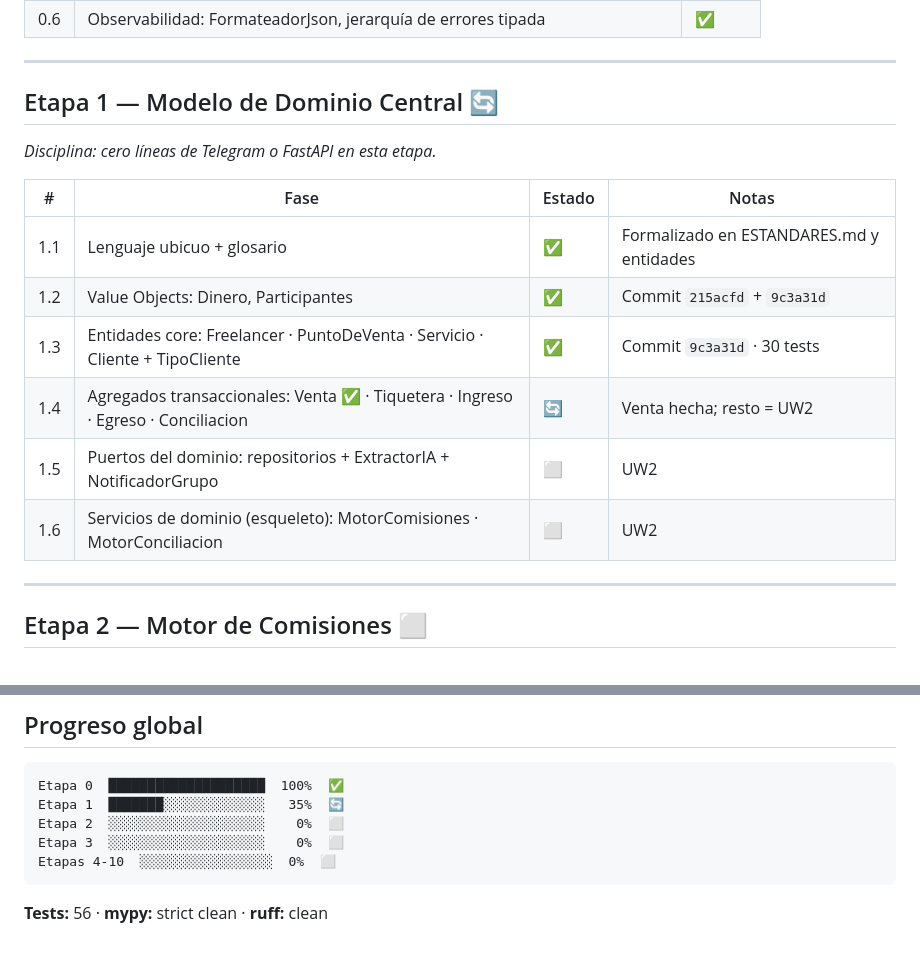
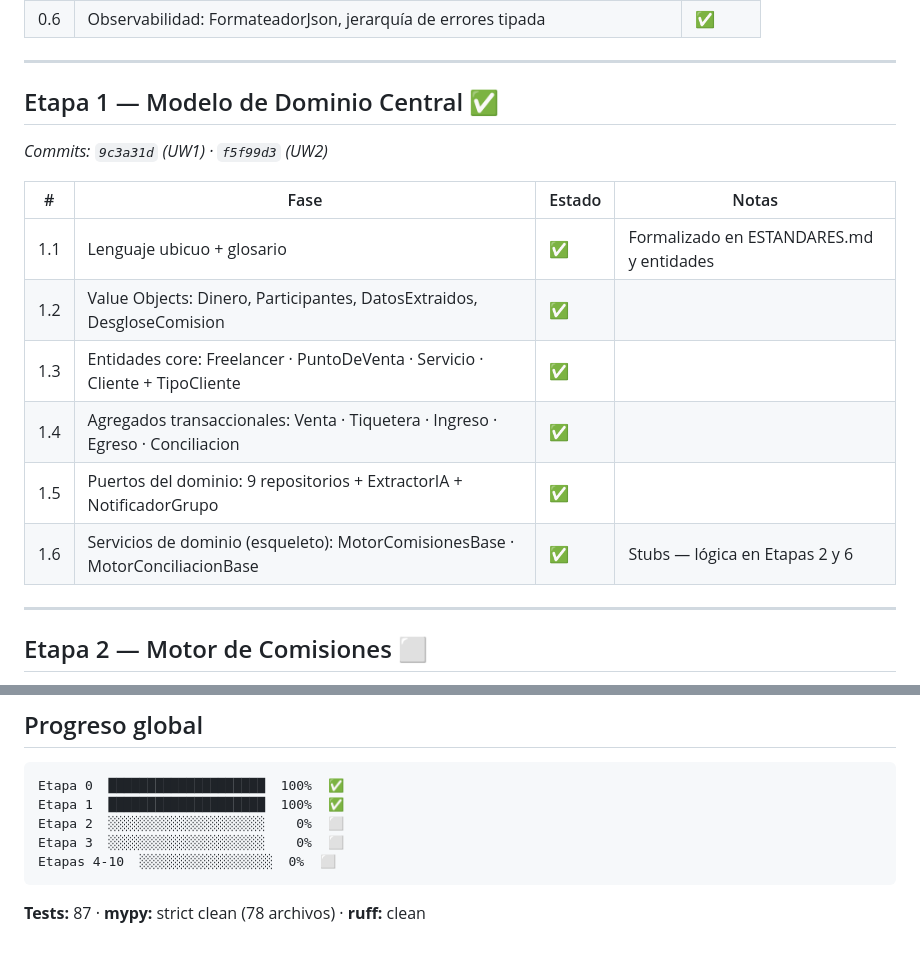
Before and after one commit to ex4cto/ex4ctoreservas, a Markdown page: docs/ROADMAP.md, 2 parts joined by grey strips. GitHub-like rendering.

Commit message:
docs(roadmap): mark Etapa 1 complete, update test count to 87

````diff
--- a/docs/ROADMAP.md
+++ b/docs/ROADMAP.md
@@ -19,17 +19,17 @@
 
 ---
 
-## Etapa 1 — Modelo de Dominio Central 🔄
-*Disciplina: cero líneas de Telegram o FastAPI en esta etapa.*
+## Etapa 1 — Modelo de Dominio Central ✅
+*Commits: `9c3a31d` (UW1) · `f5f99d3` (UW2)*
 
 | # | Fase | Estado | Notas |
 |---|------|--------|-------|
 | 1.1 | Lenguaje ubicuo + glosario | ✅ | Formalizado en ESTANDARES.md y entidades |
-| 1.2 | Value Objects: Dinero, Participantes | ✅ | Commit `215acfd` + `9c3a31d` |
-| 1.3 | Entidades core: Freelancer · PuntoDeVenta · Servicio · Cliente + TipoCliente | ✅ | Commit `9c3a31d` · 30 tests |
-| 1.4 | Agregados transaccionales: Venta ✅ · Tiquetera · Ingreso · Egreso · Conciliacion | 🔄 | Venta hecha; resto = UW2 |
-| 1.5 | Puertos del dominio: repositorios + ExtractorIA + NotificadorGrupo | ⬜ | UW2 |
-| 1.6 | Servicios de dominio (esqueleto): MotorComisiones · MotorConciliacion | ⬜ | UW2 |
+| 1.2 | Value Objects: Dinero, Participantes, DatosExtraidos, DesgloseComision | ✅ | |
+| 1.3 | Entidades core: Freelancer · PuntoDeVenta · Servicio · Cliente + TipoCliente | ✅ | |
+| 1.4 | Agregados transaccionales: Venta · Tiquetera · Ingreso · Egreso · Conciliacion | ✅ | |
+| 1.5 | Puertos del dominio: 9 repositorios + ExtractorIA + NotificadorGrupo | ✅ | |
+| 1.6 | Servicios de dominio (esqueleto): MotorComisionesBase · MotorConciliacionBase | ✅ | Stubs — lógica en Etapas 2 y 6 |
 
 ---
 
@@ -147,10 +147,10 @@
 
 ```
 Etapa 0  ████████████████████  100%  ✅
-Etapa 1  ███████░░░░░░░░░░░░░   35%  🔄
+Etapa 1  ████████████████████  100%  ✅
 Etapa 2  ░░░░░░░░░░░░░░░░░░░░    0%  ⬜
 Etapa 3  ░░░░░░░░░░░░░░░░░░░░    0%  ⬜
 Etapas 4-10  ░░░░░░░░░░░░░░░░░  0%  ⬜
 ```
 
-**Tests:** 56 · **mypy:** strict clean · **ruff:** clean
+**Tests:** 87 · **mypy:** strict clean (78 archivos) · **ruff:** clean
````
